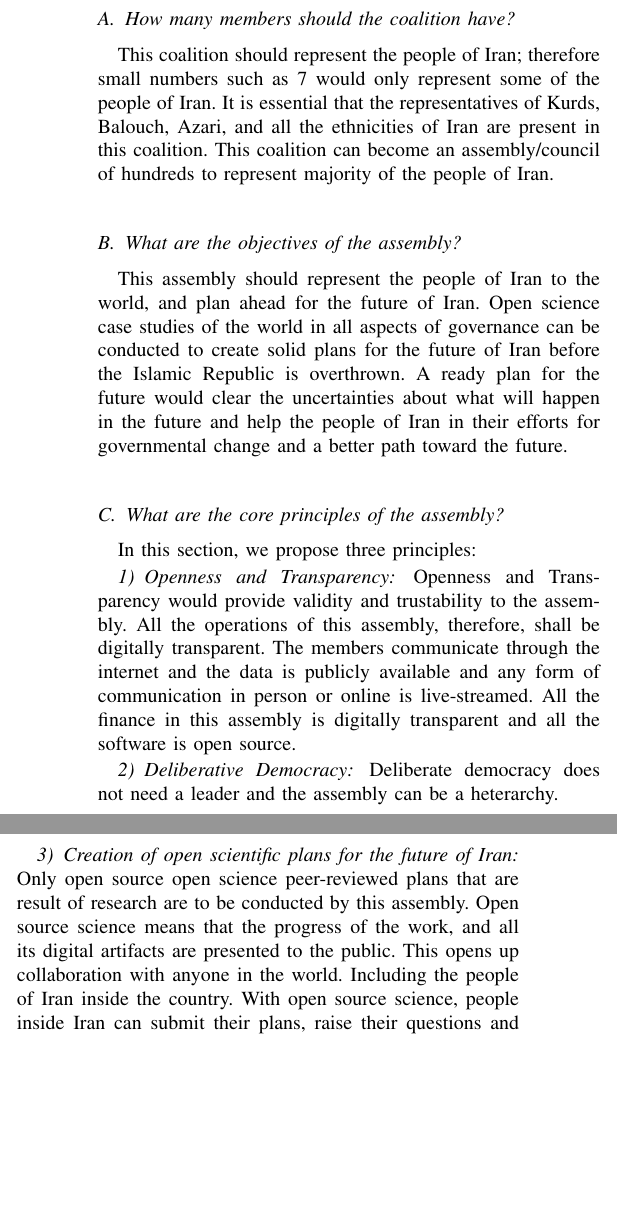
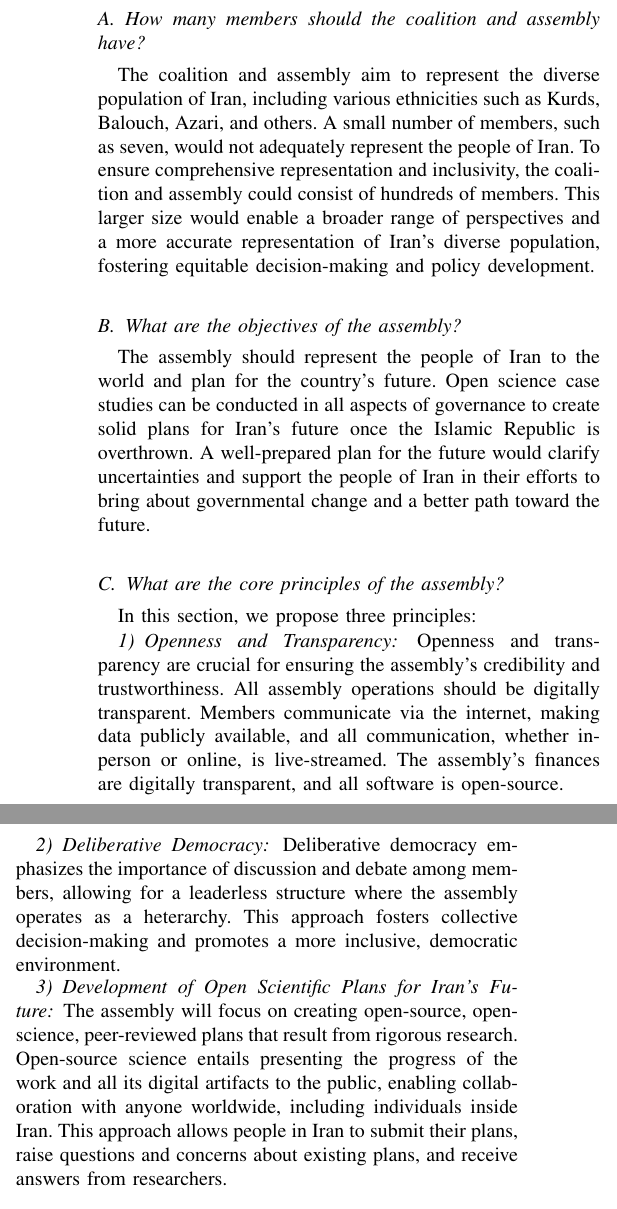
Before and after one commit to oalee/os-plan-coalition, a LaTeX paper (src/os-assebmly.tex): two parts of the columns of page 4 of 6, joined at a grey line, cut so that both start at the same text, the shorter picture padded with empty space. Compiled offline with pdfLaTeX; a missing font is replaced by an installed copy or a similar font; a LaTeX package or settings file that is missing is left out.

Commit message:
updating research questions

```diff
--- a/src/os-assebmly.tex
+++ b/src/os-assebmly.tex
@@ -383,33 +383,21 @@ We break down the problem of creating a coalition into the following research qu
 
-\subsection{How many members should the coalition have?}
-This coalition should represent the people of Iran; therefore small numbers such as 7 would only represent some of the people of Iran.
-It is essential that the representatives of Kurds, Balouch, Azari, and all the ethnicities of Iran are present in this coalition. This coalition can become an assembly/council of hundreds to represent majority of the people of Iran.
+\subsection{How many members should the coalition and assembly have?}
+The coalition and assembly aim to represent the diverse population of Iran, including various ethnicities such as Kurds, Balouch, Azari, and others. A small number of members, such as seven, would not adequately represent the people of Iran. To ensure comprehensive representation and inclusivity, the coalition and assembly could consist of hundreds of members. This larger size would enable a broader range of perspectives and a more accurate representation of Iran's diverse population, fostering equitable decision-making and policy development.
 
 \subsection{What are the objectives of the assembly?}
-This assembly should represent the people of Iran to the world, and plan ahead for the future of Iran.
-Open science case studies of the world in all aspects of governance can be conducted to create solid plans for the future of Iran before the Islamic Republic is overthrown.
-A ready plan for the future would clear the uncertainties about what will happen in the future and help the people of Iran in their efforts for governmental change and a better path toward the future.
+The assembly should represent the people of Iran to the world and plan for the country's future. Open science case studies can be conducted in all aspects of governance to create solid plans for Iran's future once the Islamic Republic is overthrown. A well-prepared plan for the future would clarify uncertainties and support the people of Iran in their efforts to bring about governmental change and a better path toward the future.
 
 \subsection{What are the core principles of the assembly?}
 In this section, we propose three principles:
 
 \subsubsection{Openness and Transparency}
-Openness and Transparency would provide validity and trustability to the assembly. All the operations of this assembly, therefore, shall be digitally transparent. The members communicate through the internet and the data is publicly available and any form of communication in person or online is live-streamed. All the finance in this assembly is digitally transparent and all the software is open source.
+Openness and transparency are crucial for ensuring the assembly's credibility and trustworthiness. All assembly operations should be digitally transparent. Members communicate via the internet, making data publicly available, and all communication, whether in-person or online, is live-streamed. The assembly's finances are digitally transparent, and all software is open-source.
 
 \subsubsection{Deliberative Democracy}
-Deliberate democracy does not need a leader and the assembly can be a heterarchy.
+Deliberative democracy emphasizes the importance of discussion and debate among members, allowing for a leaderless structure where the assembly operates as a heterarchy. This approach fosters collective decision-making and promotes a more inclusive, democratic environment.
 
-\subsubsection{Creation of open scientific plans for the future of Iran}
-Only open source open science peer-reviewed plans that are result of research are to be conducted by this assembly.
-Open source science means that the progress of the work, and all its digital artifacts are presented to the public.
-This opens up collaboration with anyone in the world. Including the people of Iran inside the country.
-% Open source science means that the process of research and all its intermediary and final artifacts are presented to the public.
-% Open source science allowes open collaboration with any researcher in the world, and makes it possible for anyone to find errors and propose changes to the work.
-% This makes open science peer review not a one-way street, but a two-way communication between the researchers and peers with discourse and a chance for anyone to become a contributor.
-% Open scinece also indicates that the plans are presented in a way that is understandable for the public.
-With open source science, people inside Iran can submit their plans, raise their questions and concerns about any plans and the researchers can answer them.
-% With open science, people inside and outside of Iran can contribute to the plans for the future of Iran. Iranian people inside the country can contribute annonymously as the identity of the contributors does not matter, and what matters is the quality of the research and involvement of people inside Iran.
-
+\subsubsection{Development of Open Scientific Plans for Iran's Future}
+The assembly will focus on creating open-source, open-science, peer-reviewed plans that result from rigorous research. Open-source science entails presenting the progress of the work and all its digital artifacts to the public, enabling collaboration with anyone worldwide, including individuals inside Iran. This approach allows people in Iran to submit their plans, raise questions and concerns about existing plans, and receive answers from researchers.
 
 
 \subsection{Who are the members of the assembly?}
```
Also changed, not shown: src/os-assebmly.tex (4 more changed lines).
